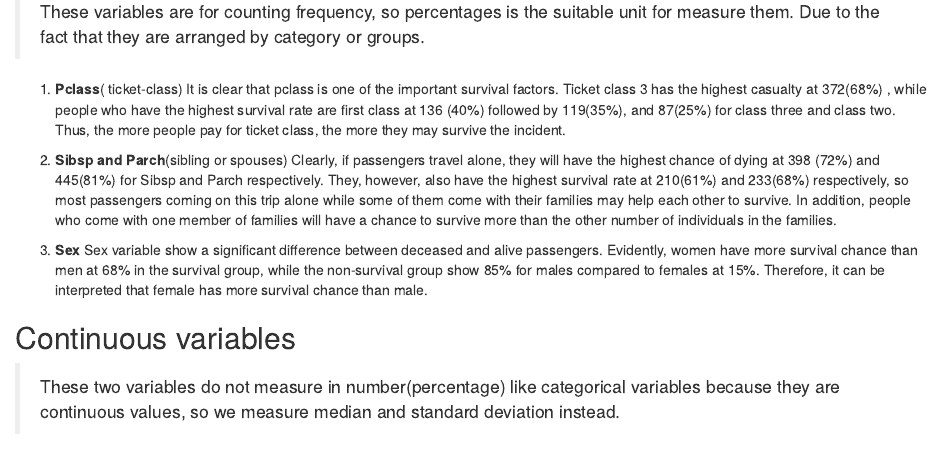
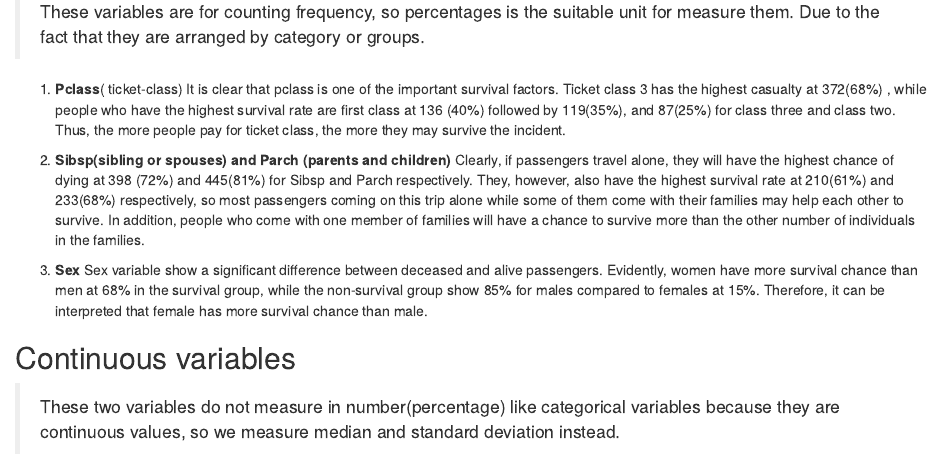
Before and after one commit to Polatat/Assignment2_SIRE506, an R Markdown document (Assignment2_506/report/assignment2.Rmd): the page in a window 1100 px wide, from 3900 px down. Rendered offline with R 4.5, knitr and Pandoc, with nearby package versions; drawn as R Markdown's standard HTML page in place of the format the file asks for; some code elsewhere in the file could not run offline.

Commit message:
Adding full keyword of Parch at line 107

```diff
--- a/Assignment2_506/report/assignment2.Rmd
+++ b/Assignment2_506/report/assignment2.Rmd
@@ -104,7 +104,7 @@ Let's explain each variable, which have two groups that comprise categorical(pca
 
 1.  **Pclass**( ticket-class) It is clear that pclass is one of the important survival factors. Ticket class 3 has the highest casualty at 372(68%) , while people who have the highest survival rate are first class at 136 (40%) followed by 119(35%), and 87(25%) for class three and class two. Thus, the more people pay for ticket class, the more they may survive the incident.
 
-2.  **Sibsp and Parch**(sibling or spouses) Clearly, if passengers travel alone, they will have the highest chance of dying at 398 (72%) and 445(81%) for Sibsp and Parch respectively. They, however, also have the highest survival rate at 210(61%) and 233(68%) respectively, so most passengers coming on this trip alone while some of them come with their families may help each other to survive. In addition, people who come with one member of families will have a chance to survive more than the other number of individuals in the families.
+2.  **Sibsp(sibling or spouses) and Parch (parents and children) **Clearly, if passengers travel alone, they will have the highest chance of dying at 398 (72%) and 445(81%) for Sibsp and Parch respectively. They, however, also have the highest survival rate at 210(61%) and 233(68%) respectively, so most passengers coming on this trip alone while some of them come with their families may help each other to survive. In addition, people who come with one member of families will have a chance to survive more than the other number of individuals in the families.
 
 3.  **Sex** Sex variable show a significant difference between deceased and alive passengers. Evidently, women have more survival chance than men at 68% in the survival group, while the non-survival group show 85% for males compared to females at 15%. Therefore, it can be interpreted that female has more survival chance than male.
 
```
